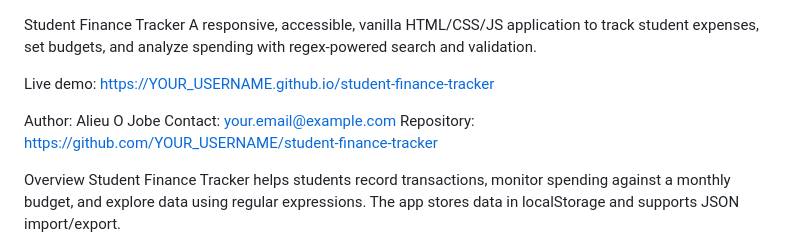
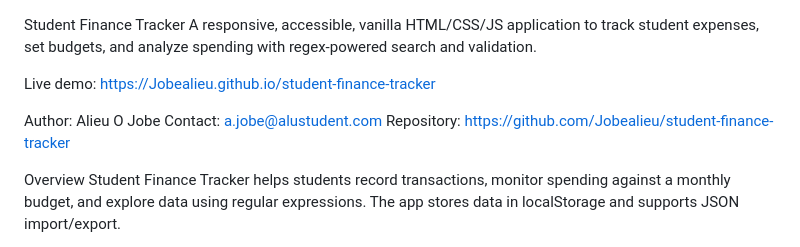
Before and after one commit to Jobealieu/student-finance-tracker, a Markdown page: README.md, the part around the change. Drawn GitHub-style.

```diff
--- a/README.md
+++ b/README.md
@@ -1,11 +1,11 @@
 Student Finance Tracker
 A responsive, accessible, vanilla HTML/CSS/JS application to track student expenses, set budgets, and analyze spending with regex-powered search and validation.
 
-Live demo: https://YOUR_USERNAME.github.io/student-finance-tracker
+Live demo: https://Jobealieu.github.io/student-finance-tracker
 
 Author: Alieu O Jobe
-Contact: your.email@example.com
-Repository: https://github.com/YOUR_USERNAME/student-finance-tracker
+Contact: a.jobe@alustudent.com
+Repository: https://github.com/Jobealieu/student-finance-tracker
 
 Overview
 Student Finance Tracker helps students record transactions, monitor spending against a monthly budget, and explore data using regular expressions. The app stores data in localStorage and supports JSON import/export.
```
